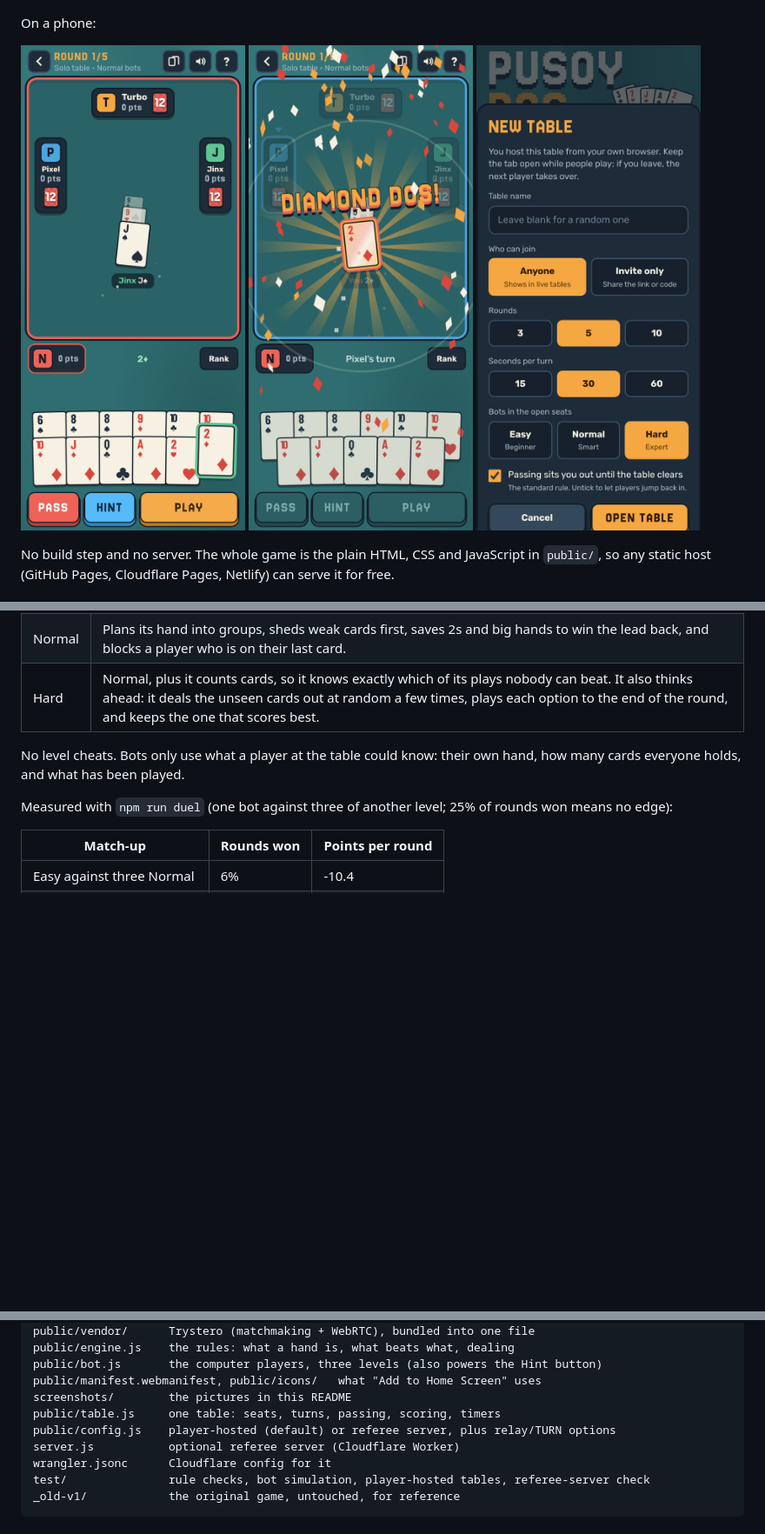
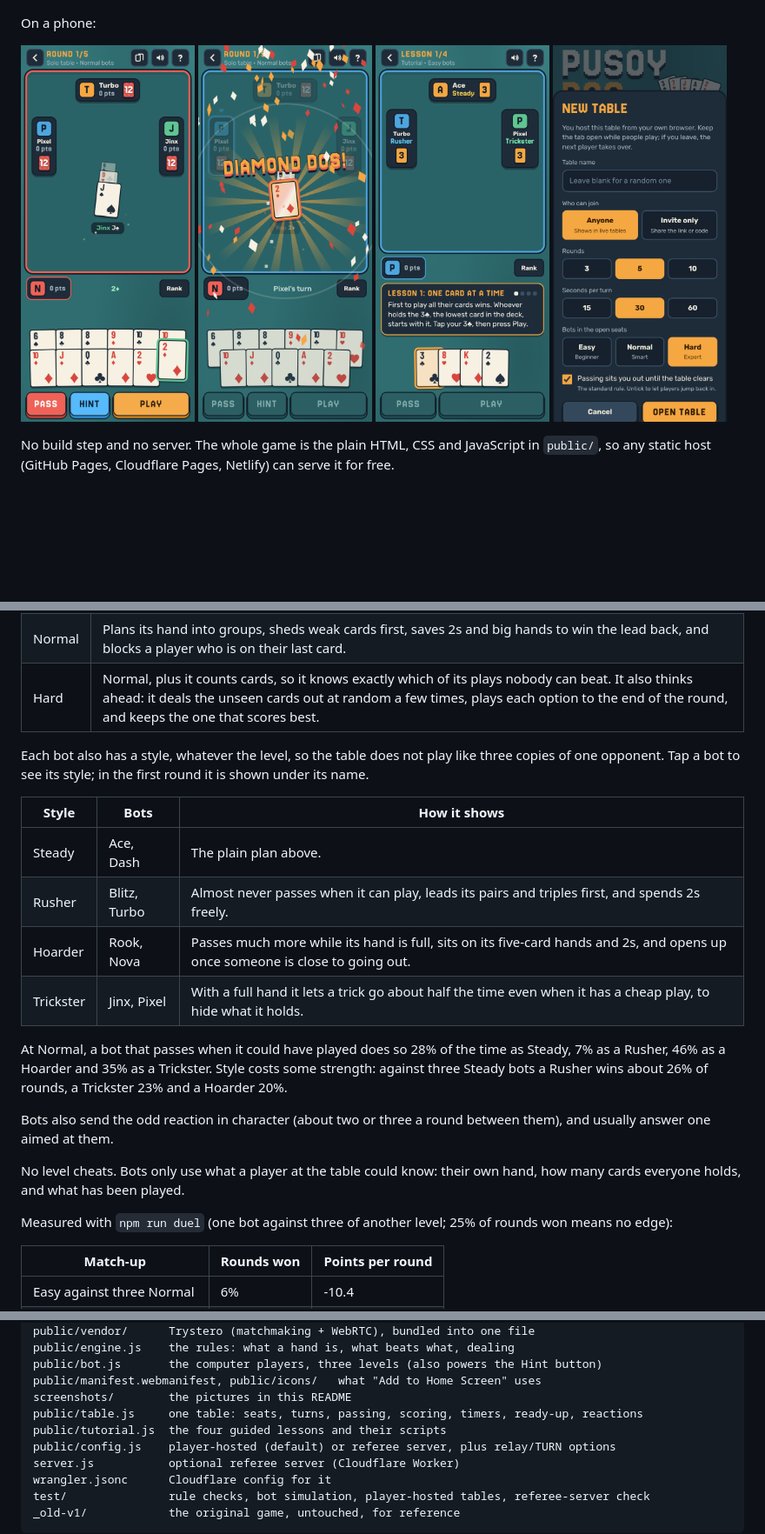
Before and after one commit to ifpintac/pusoy-dos, a Markdown page: README.md, 3 parts joined by grey strips. Shown at 87% size. GitHub-like rendering; pictures changed too: screenshots/phone-tutorial.png (added); blank space fills up the shorter version.

```diff
--- a/README.md
+++ b/README.md
@@ -13,9 +13,10 @@ The card game, in the browser, arcade style. Play solo against bots, or open a l
 On a phone:
 
 <p>
-  <img src="screenshots/phone-table.png" width="260" alt="Phone: a full hand in two rows with large Pass, Hint and Play buttons">
-  <img src="screenshots/phone-diamond-dos.png" width="260" alt="Phone: the 2 of diamonds effect">
-  <img src="screenshots/phone-new-table.png" width="260" alt="Phone: opening a table and choosing the bot level">
+  <img src="screenshots/phone-table.png" width="200" alt="Phone: a full hand in two rows with large Pass, Hint and Play buttons">
+  <img src="screenshots/phone-diamond-dos.png" width="200" alt="Phone: the 2 of diamonds effect">
+  <img src="screenshots/phone-tutorial.png" width="200" alt="Phone: the tutorial's coach explaining the opening play">
+  <img src="screenshots/phone-new-table.png" width="200" alt="Phone: opening a table and choosing the bot level">
 </p>
 
 No build step and no server. The whole game is the plain HTML, CSS and JavaScript in `public/`, so any static host (GitHub Pages, Cloudflare Pages, Netlify) can serve it for free.
@@ -99,6 +107,19 @@ Pick the level when you start a solo game or open a table. At a table it applies
 | Easy | Forgiving on purpose: it often lets a trick go when it could have played, hangs on to its big cards too long, leads one card at a time even from a pair, rarely spots a five-card hand, and never notices that someone is about to go out. |
 | Normal | Plans its hand into groups, sheds weak cards first, saves 2s and big hands to win the lead back, and blocks a player who is on their last card. |
 | Hard | Normal, plus it counts cards, so it knows exactly which of its plays nobody can beat. It also thinks ahead: it deals the unseen cards out at random a few times, plays each option to the end of the round, and keeps the one that scores best. |
+
+Each bot also has a style, whatever the level, so the table does not play like three copies of one opponent. Tap a bot to see its style; in the first round it is shown under its name.
+
+| Style | Bots | How it shows |
+| --- | --- | --- |
+| Steady | Ace, Dash | The plain plan above. |
+| Rusher | Blitz, Turbo | Almost never passes when it can play, leads its pairs and triples first, and spends 2s freely. |
+| Hoarder | Rook, Nova | Passes much more while its hand is full, sits on its five-card hands and 2s, and opens up once someone is close to going out. |
+| Trickster | Jinx, Pixel | With a full hand it lets a trick go about half the time even when it has a cheap play, to hide what it holds. |
+
+At Normal, a bot that passes when it could have played does so 28% of the time as Steady, 7% as a Rusher, 46% as a Hoarder and 35% as a Trickster. Style costs some strength: against three Steady bots a Rusher wins about 26% of rounds, a Trickster 23% and a Hoarder 20%.
+
+Bots also send the odd reaction in character (about two or three a round between them), and usually answer one aimed at them.
 
 No level cheats. Bots only use what a player at the table could know: their own hand, how many cards everyone holds, and what has been played.
 
@@ -141,7 +162,8 @@ public/engine.js    the rules: what a hand is, what beats what, dealing
 public/bot.js       the computer players, three levels (also powers the Hint button)
 public/manifest.webmanifest, public/icons/   what "Add to Home Screen" uses
 screenshots/        the pictures in this README
-public/table.js     one table: seats, turns, passing, scoring, timers
+public/table.js     one table: seats, turns, passing, scoring, timers, ready-up, reactions
+public/tutorial.js  the four guided lessons and their scripts
 public/config.js    player-hosted (default) or referee server, plus relay/TURN options
 server.js           optional referee server (Cloudflare Worker)
 wrangler.jsonc      Cloudflare config for it
```
Also changed, not shown: other parts of README.md (+14 -3 lines), 12 other files.
